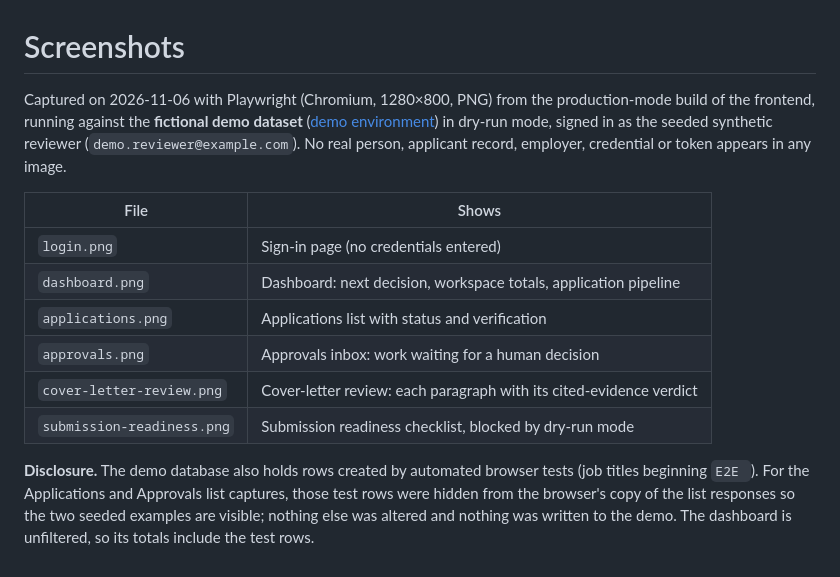
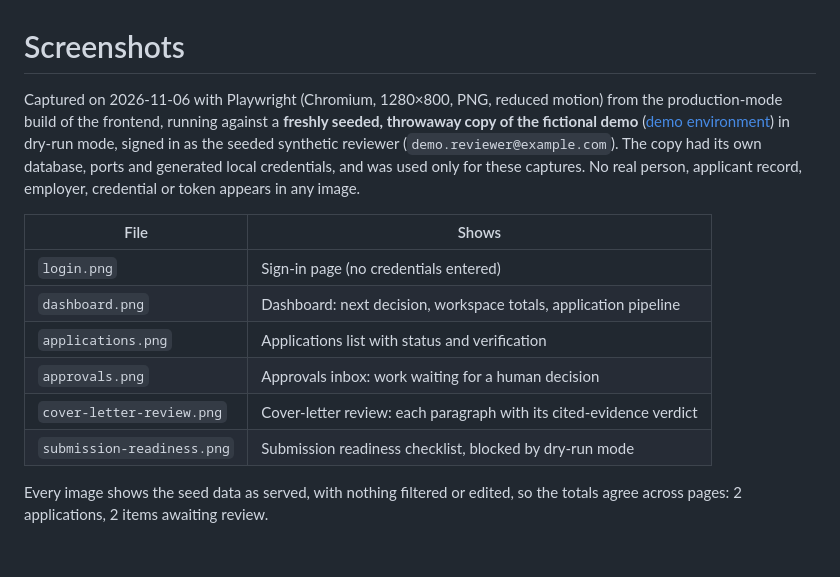
Before and after one commit to Likhithpadige-cyber/jobforge, a Markdown page: docs/screenshots/README.md, the part around the change. GitHub-like rendering.

Commit message:
docs: recapture screenshots from a fresh throwaway demo
The previous captures came from the long-running demo, whose database
also holds automated-test rows. Two list pages hid those rows and the
dashboard did not, so the totals disagreed (29 applications on the
dashboard, 2 on the list) and the notes needed a disclosure.

Recapture from a freshly seeded, isolated copy of the fictional demo,
unfiltered, so every page shows the same totals. The login and
submission-readiness images are unchanged byte for byte.

Co-Authored-By: Claude Opus 5.5 <noreply@anthropic.com>

```diff
--- a/docs/screenshots/README.md
+++ b/docs/screenshots/README.md
@@ -1,10 +1,14 @@
 # Screenshots
 
-Captured on 2026-11-06 with Playwright (Chromium, 1280×800, PNG) from the
-production-mode build of the frontend, running against the **fictional demo
-dataset** ([demo environment](../DEMO_ENVIRONMENT.md)) in dry-run mode, signed
-in as the seeded synthetic reviewer (`demo.reviewer@example.com`). No real
-person, applicant record, employer, credential or token appears in any image.
+Captured on 2026-11-06 with Playwright (Chromium, 1280×800, PNG, reduced
+motion) from the production-mode build of the frontend, running against a
+**freshly seeded, throwaway copy of the fictional demo**
+([demo environment](../DEMO_ENVIRONMENT.md)) in dry-run mode, signed in as the
+seeded synthetic reviewer (`demo.reviewer@example.com`). The copy had its own
+database, ports and generated local credentials, and was used only for these
+captures.
+No real person, applicant record, employer, credential or token appears in any
+image.
 
 | File | Shows |
 |---|---|
@@ -15,9 +19,5 @@ person, applicant record, employer, credential or token appears in any image.
 | `cover-letter-review.png` | Cover-letter review: each paragraph with its cited-evidence verdict |
 | `submission-readiness.png` | Submission readiness checklist, blocked by dry-run mode |
 
-**Disclosure.** The demo database also holds rows created by automated browser
-tests (job titles beginning `E2E `). For the Applications and Approvals list
-captures, those test rows were hidden from the browser's copy of the list
-responses so the two seeded examples are visible; nothing else was altered and
-nothing was written to the demo. The dashboard is unfiltered, so its totals
-include the test rows.
+Every image shows the seed data as served, with nothing filtered or edited, so
+the totals agree across pages: 2 applications, 2 items awaiting review.
```
Also changed, not shown: docs/screenshots/applications.png, docs/screenshots/approvals.png, docs/screenshots/cover-letter-review.png, docs/screenshots/dashboard.png.
